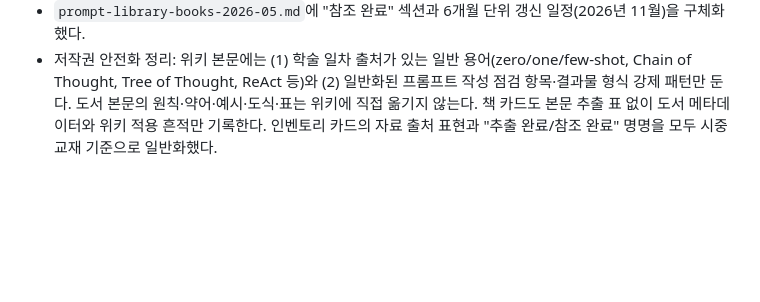
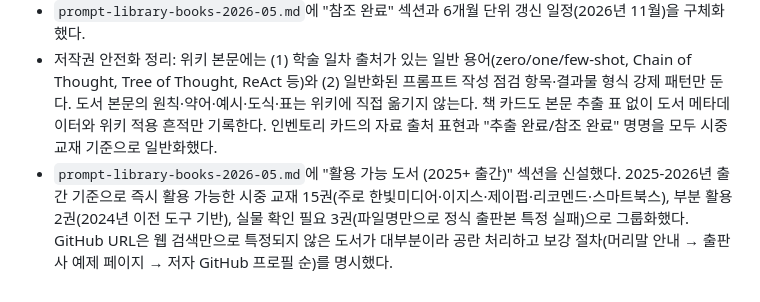
Before and after one commit to sumilee-pcu/LLMwiki, a Markdown page: wiki/log.md, the part around the change. Drawn GitHub-style; blank space fills up the shorter version.

```diff
--- a/wiki/log.md
+++ b/wiki/log.md
@@ -36,3 +36,4 @@ sources: []
 - 코딩·개발 카테고리의 시중 교재 한 권을 참조해 개별 카드 `book-ai-pair-programming-2026-05.md`를 작성하고, `recommended-prompt-library.md` 상단에 "공통 프롬프트 작성 가이드" 섹션을 신설했다(전 8개 분야에 공통 적용).
 - `prompt-library-books-2026-05.md`에 "참조 완료" 섹션과 6개월 단위 갱신 일정(2026년 11월)을 구체화했다.
 - 저작권 안전화 정리: 위키 본문에는 (1) 학술 일차 출처가 있는 일반 용어(zero/one/few-shot, Chain of Thought, Tree of Thought, ReAct 등)와 (2) 일반화된 프롬프트 작성 점검 항목·결과물 형식 강제 패턴만 둔다. 도서 본문의 원칙·약어·예시·도식·표는 위키에 직접 옮기지 않는다. 책 카드도 본문 추출 표 없이 도서 메타데이터와 위키 적용 흔적만 기록한다. 인벤토리 카드의 자료 출처 표현과 "추출 완료/참조 완료" 명명을 모두 시중 교재 기준으로 일반화했다.
+- `prompt-library-books-2026-05.md`에 "활용 가능 도서 (2025+ 출간)" 섹션을 신설했다. 2025-2026년 출간 기준으로 즉시 활용 가능한 시중 교재 15권(주로 한빛미디어·이지스·제이펍·리코멘드·스마트북스), 부분 활용 2권(2024년 이전 도구 기반), 실물 확인 필요 3권(파일명만으로 정식 출판본 특정 실패)으로 그룹화했다. GitHub URL은 웹 검색만으로 특정되지 않은 도서가 대부분이라 공란 처리하고 보강 절차(머리말 안내 → 출판사 예제 페이지 → 저자 GitHub 프로필 순)를 명시했다.
```
Also changed, not shown: wiki/sources/prompt-library-books-2026-05.md (+49 -0 lines).
